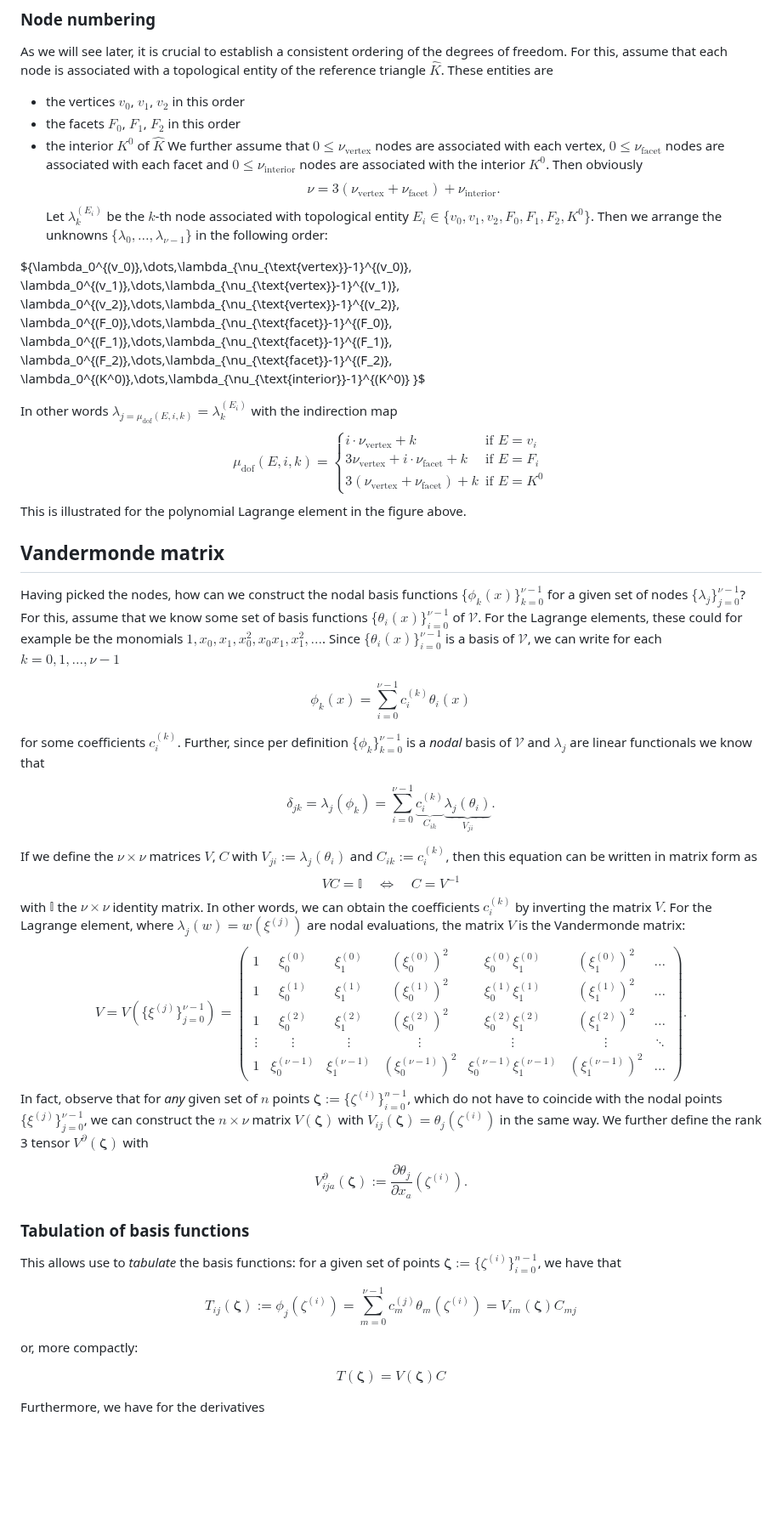
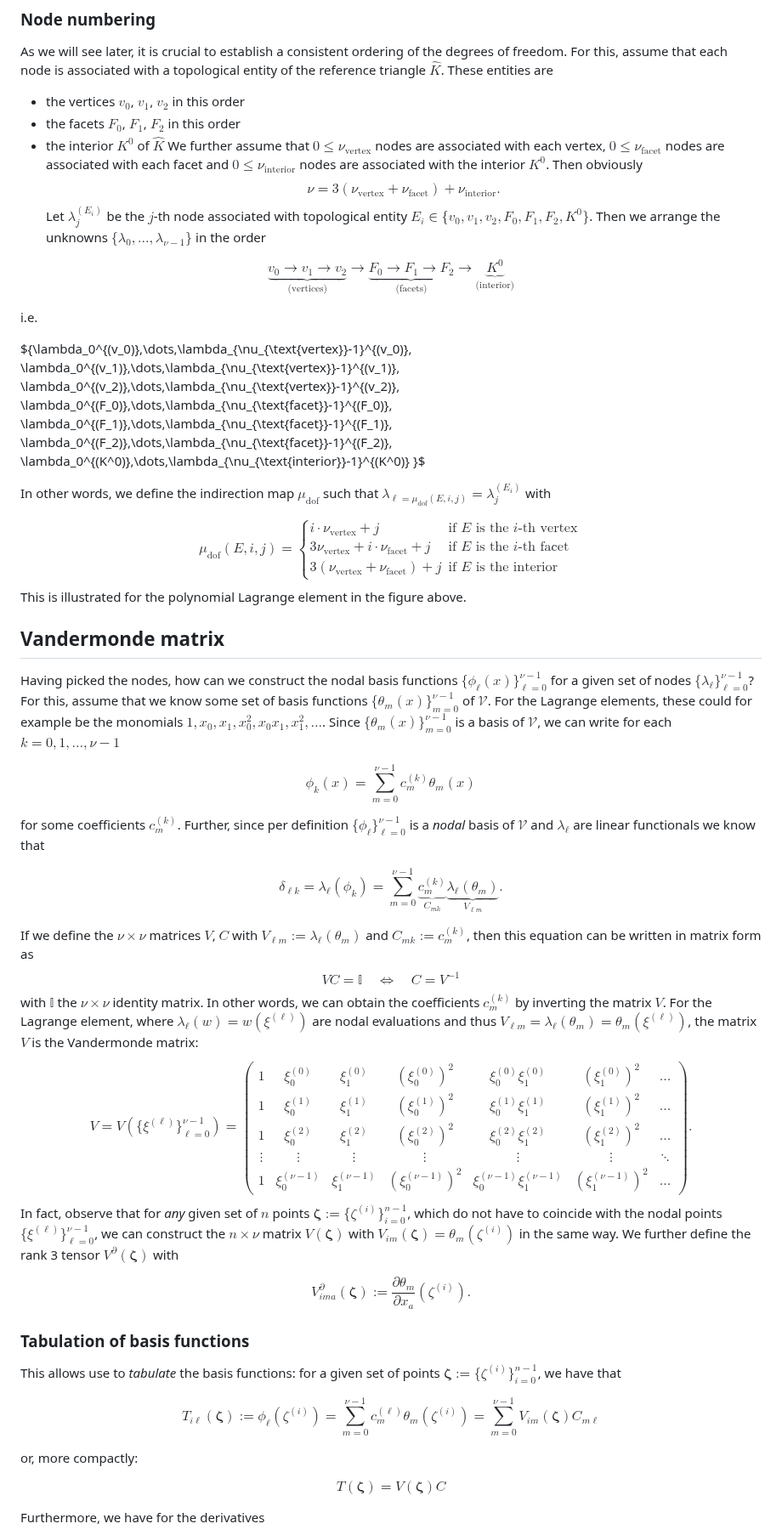
Before and after one commit to eikehmueller/ma32070, a Markdown page: lectures/FiniteElements.md, the part around one of its changes. Shown at 85% size. Drawn GitHub-style; blank space fills up the shorter version.

```diff
--- a/lectures/FiniteElements.md
+++ b/lectures/FiniteElements.md
@@ -132,7 +132,15 @@ We further assume that $0\le \nu_{\text{vertex}}$ nodes are associated with each
 $$
 \nu = 3( \nu_{\text{vertex}}+\nu_{\text{facet}})+\nu_{\text{interior}}.
 $$
-Let $\lambda_k^{(E_i)}$ be the $k$-th node associated with topological entity $E_i\in \{v_0,v_1,v_2,F_0,F_1,F_2,K^0\}$. Then we arrange the unknowns $\{\lambda_0,\dots,\lambda_{\nu-1}\}$ in the following order:
+Let $\lambda_j^{(E_i)}$ be the $j$-th node associated with topological entity $E_i\in \{v_0,v_1,v_2,F_0,F_1,F_2,K^0\}$. Then we arrange the unknowns $\{\lambda_0,\dots,\lambda_{\nu-1}\}$ in the order
+
+$$
+\underbrace{v_0 \rightarrow v_1 \rightarrow v_2}_{\text{(vertices)}}
+\rightarrow \underbrace{F_0 \rightarrow F_1 \rightarrow F_2}_{\text{(facets)}}
+\rightarrow \underbrace{K^0}_{\text{(interior)}}
+$$
+
+i.e.
 
 $\{\lambda_0^{(v_0)},\dots,\lambda_{\nu_{\text{vertex}}-1}^{(v_0)},
 \lambda_0^{(v_1)},\dots,\lambda_{\nu_{\text{vertex}}-1}^{(v_1)},
@@ -143,36 +151,37 @@ $\{\lambda_0^{(v_0)},\dots,\lambda_{\nu_{\text{vertex}}-1}^{(v_0)},
 \lambda_0^{(K^0)},\dots,\lambda_{\nu_{\text{interior}}-1}^{(K^0)}
 \}$
 
-In other words $\lambda_{j=\mu_{\text{dof}}(E,i,k)} = \lambda_k^{(E_i)}$ with the indirection map
+In other words, we define the indirection map $\mu_{\text{dof}}$ such that $\lambda_{\ell=\mu_{\text{dof}}(E,i,j)} = \lambda_j^{(E_i)}$ with
+
 $$
-\mu_{\text{dof}}(E,i,k) = \begin{cases}
-i\cdot \nu_{\text{vertex}} + k & \text{if $E=v_i$}\\
-3\nu_{\text{vertex}} + i\cdot \nu_{\text{facet}} + k & \text{if $E=F_i$}\\
-3(\nu_{\text{vertex}} + \nu_{\text{facet}}) + k & \text{if $E=K^0$}
+\mu_{\text{dof}}(E,i,j) = \begin{cases}
+i\cdot \nu_{\text{vertex}} + j & \text{if $E$ is the $i$-th vertex}\\
+3\nu_{\text{vertex}} + i\cdot \nu_{\text{facet}} + j & \text{if $E$ is the $i$-th facet}\\
+3(\nu_{\text{vertex}} + \nu_{\text{facet}}) + j & \text{if $E$ is the interior}
 \end{cases}
 $$
 This is illustrated for the polynomial Lagrange element in the figure above.
 
 ## Vandermonde matrix
-Having picked the nodes, how can we construct the nodal basis functions $\{\phi_k(x)\}_{k=0}^{\nu-1}$ for a given set of nodes $\{\lambda_j\}_{j=0}^{\nu-1}$? For this, assume that we know some set of basis functions $\{\theta_i(x)\}_{i=0}^{\nu-1}$ of $\mathcal{V}$. For the Lagrange elements, these could for example be the monomials $1,x_0,x_1,x_0^2,x_0x_1,x_1^2,\dots$. Since $\{\theta_i(x)\}_{i=0}^{\nu-1}$ is a basis of $\mathcal{V}$, we can write for each $k=0,1,\dots,\nu-1$
+Having picked the nodes, how can we construct the nodal basis functions $\{\phi_\ell(x)\}_{\ell=0}^{\nu-1}$ for a given set of nodes $\{\lambda_\ell\}_{\ell=0}^{\nu-1}$? For this, assume that we know some set of basis functions $\{\theta_m(x)\}_{m=0}^{\nu-1}$ of $\mathcal{V}$. For the Lagrange elements, these could for example be the monomials $1,x_0,x_1,x_0^2,x_0x_1,x_1^2,\dots$. Since $\{\theta_m(x)\}_{m=0}^{\nu-1}$ is a basis of $\mathcal{V}$, we can write for each $k=0,1,\dots,\nu-1$
 
 $$
-\phi_k(x) = \sum_{i=0}^{\nu-1} c_i^{(k)} \theta_i(x)
+\phi_k(x) = \sum_{m=0}^{\nu-1} c_m^{(k)} \theta_m(x)
 $$
 
-for some coefficients $c_i^{(k)}$. Further, since per definition $\{\phi_k\}_{k=0}^{\nu-1}$ is a *nodal* basis of $\mathcal{V}$ and $\lambda_j$ are linear functionals we know that
+for some coefficients $c_m^{(k)}$. Further, since per definition $\{\phi_\ell\}_{\ell=0}^{\nu-1}$ is a *nodal* basis of $\mathcal{V}$ and $\lambda_\ell$ are linear functionals we know that
 
 $$
-\delta_{jk} = \lambda_j(\phi_k) = \sum_{i=0}^{\nu-1} \underbrace{c_i^{(k)}}_{C_{ik}} \underbrace{\lambda_j(\theta_i)}_{V_{ji}}.
+\delta_{\ell k} = \lambda_\ell(\phi_k) = \sum_{m=0}^{\nu-1} \underbrace{c_m^{(k)}}_{C_{mk}} \underbrace{\lambda_\ell(\theta_m)}_{V_{\ell m}}.
 $$
 
-If we define the $\nu\times\nu$ matrices $V$, $C$ with $V_{ji} := \lambda_j(\theta_i)$ and $C_{ik}:=c_i^{(k)}$, then this equation can be written in matrix form as
+If we define the $\nu\times\nu$ matrices $V$, $C$ with $V_{\ell m} := \lambda_\ell(\theta_m)$ and $C_{mk}:=c_m^{(k)}$, then this equation can be written in matrix form as
 $$
 VC = \mathbb{I}\quad \Leftrightarrow \quad C = V^{-1}
 $$
-with $\mathbb{I}$ the $\nu\times\nu$ identity matrix. In other words, we can obtain the coefficients $c_i^{(k)}$ by inverting the matrix $V$. For the Lagrange element, where $\lambda_j(w) = w(\xi^{(j)})$ are nodal evaluations, the matrix $V$ is the Vandermonde matrix:
+with $\mathbb{I}$ the $\nu\times\nu$ identity matrix. In other words, we can obtain the coefficients $c_m^{(k)}$ by inverting the matrix $V$. For the Lagrange element, where $\lambda_\ell(w) = w(\xi^{(\ell)})$ are nodal evaluations and thus $V_{\ell m} = \lambda_{\ell}(\theta_m) = \theta_m(\xi^{(\ell)})$, the matrix $V$ is the Vandermonde matrix:
 $$
-V = V(\{\xi^{(j)}\}_{j=0}^{\nu-1}) = \begin{pmatrix}
+V = V(\{\xi^{(\ell)}\}_{\ell=0}^{\nu-1}) = \begin{pmatrix}
 1 & \xi^{(0)}_0 & \xi^{(0)}_1  & (\xi^{(0)}_0)^2 & \xi^{(0)}_0 \xi^{(0)}_1 & (\xi^{(0)}_1)^2 & \dots \\[1ex]
 1 & \xi^{(1)}_0 & \xi^{(1)}_1 & (\xi^{(1)}_0)^2 & \xi^{(1)}_0 \xi^{(1)}_1 & (\xi^{(1)}_1)^2 & \dots \\[1ex]
 1 & \xi^{(2)}_0 & \xi^{(2)}_1 & (\xi^{(2)}_0)^2 & \xi^{(2)}_0 \xi^{(2)}_1 & (\xi^{(2)}_1)^2 & \dots \\[1ex]
@@ -180,17 +189,17 @@ V = V(\{\xi^{(j)}\}_{j=0}^{\nu-1}) = \begin{pmatrix}
 1 & \xi^{(\nu-1)}_0 & \xi^{(\nu-1)}_1 & (\xi^{(\nu-1)}_0)^2 & \xi^{(\nu-1)}_0 \xi^{(\nu-1)}_1 & (\xi^{(\nu-1)}_1)^2 & \dots
 \end{pmatrix}.
 $$
-In fact, observe that for *any* given set of $n$ points $\boldsymbol{\zeta}:=\{\zeta^{(i)}\}_{i=0}^{n-1}$, which do not have to coincide with the nodal points $\{\xi^{(j)}\}_{j=0}^{\nu-1}$, we can construct the $n\times\nu$ matrix $V(\boldsymbol{\zeta})$ with $V_{ij}(\boldsymbol{\zeta}) = \theta_j(\zeta^{(i)})$ in the same way. We further define the rank 3 tensor $V^{\partial}(\boldsymbol{\zeta})$ with
+In fact, observe that for *any* given set of $n$ points $\boldsymbol{\zeta}:=\{\zeta^{(i)}\}_{i=0}^{n-1}$, which do not have to coincide with the nodal points $\{\xi^{(\ell)}\}_{\ell=0}^{\nu-1}$, we can construct the $n\times\nu$ matrix $V(\boldsymbol{\zeta})$ with $V_{im}(\boldsymbol{\zeta}) = \theta_m(\zeta^{(i)})$ in the same way. We further define the rank 3 tensor $V^{\partial}(\boldsymbol{\zeta})$ with
 
 $$
-V^{\partial}_{ija}(\boldsymbol{\zeta}):=\frac{\partial \theta_j}{\partial x_a}(\zeta^{(i)}).
+V^{\partial}_{ima}(\boldsymbol{\zeta}):=\frac{\partial \theta_m}{\partial x_a}(\zeta^{(i)}).
 $$
 
 ### Tabulation of basis functions
 This allows use to *tabulate* the basis functions: for a given set of points $\boldsymbol{\zeta}:=\{\zeta^{(i)}\}_{i=0}^{n-1}$, we have that
 
 $$
-T_{ij}(\boldsymbol{\zeta}) := \phi_j(\zeta^{(i)}) = \sum_{m=0}^{\nu-1} c_m^{(j)} \theta_m(\zeta^{(i)}) = V_{im}(\boldsymbol{\zeta})C_{mj}
+T_{i\ell}(\boldsymbol{\zeta}) := \phi_\ell(\zeta^{(i)}) = \sum_{m=0}^{\nu-1} c_m^{(\ell)} \theta_m(\zeta^{(i)}) = \sum_{m=0}^{\nu-1}V_{im}(\boldsymbol{\zeta})C_{m\ell}
 $$
 
 or, more compactly:
```
Also changed, not shown: other parts of lectures/FiniteElements.md (+18 -18 lines), lectures/Quadrature.md (+24 -17 lines).
